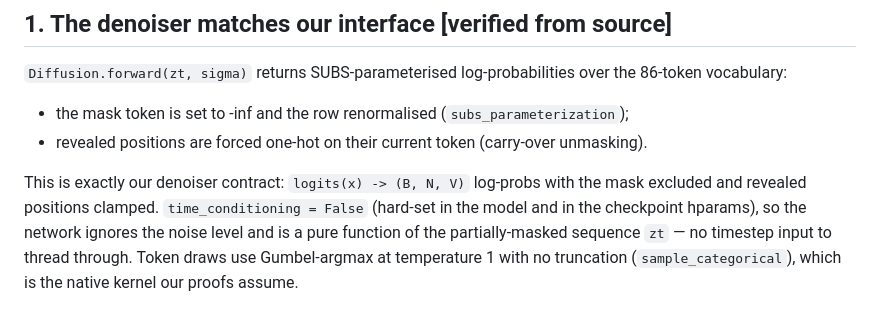
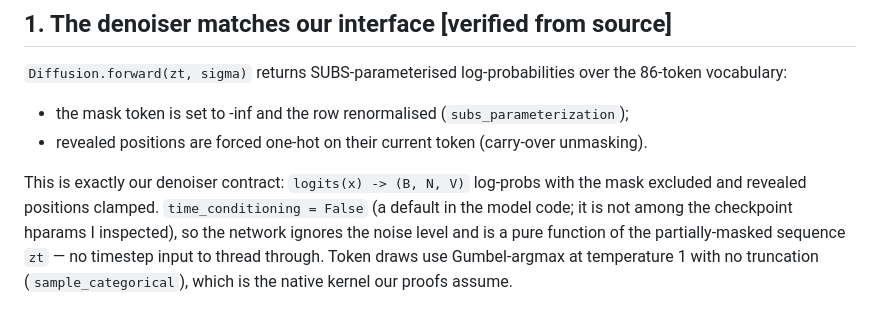
Before and after one commit to ksimplex/ConstrainedDecoding, a Markdown page: docs/mrna_model_notes.md, the part around the change. Drawn GitHub-style.

Commit message:
docs: correct time_conditioning note (code default, not a checkpoint hparam)

```diff
--- a/docs/mrna_model_notes.md
+++ b/docs/mrna_model_notes.md
@@ -14,7 +14,7 @@ Sources read from `atombio/mrnautilus` (HF): `src/mrna/tasks/lm/mdlm.py`, `noise
 - revealed positions are forced one-hot on their current token (carry-over unmasking).
 
 This is exactly our denoiser contract: `logits(x) -> (B, N, V)` log-probs with the mask excluded and revealed
-positions clamped. `time_conditioning = False` (hard-set in the model and in the checkpoint hparams), so the
+positions clamped. `time_conditioning = False` (a default in the model code; it is not among the checkpoint hparams I inspected), so the
 network ignores the noise level and is a pure function of the partially-masked sequence `zt` — no timestep
 input to thread through. Token draws use Gumbel-argmax at temperature 1 with no truncation
 (`sample_categorical`), which is the native kernel our proofs assume.
```
